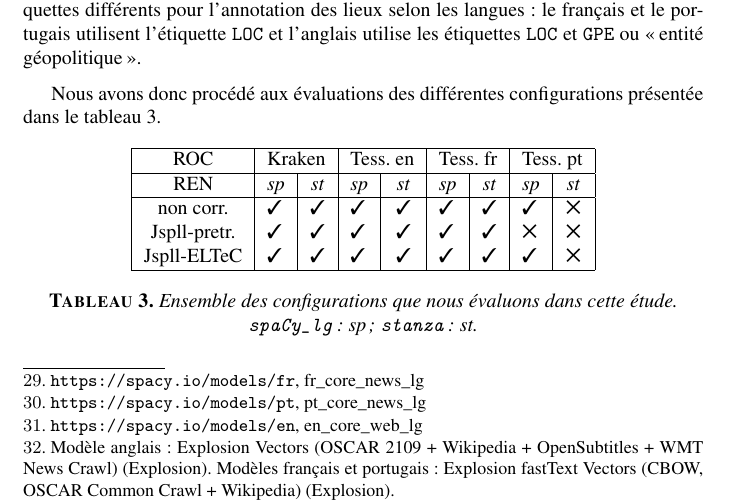
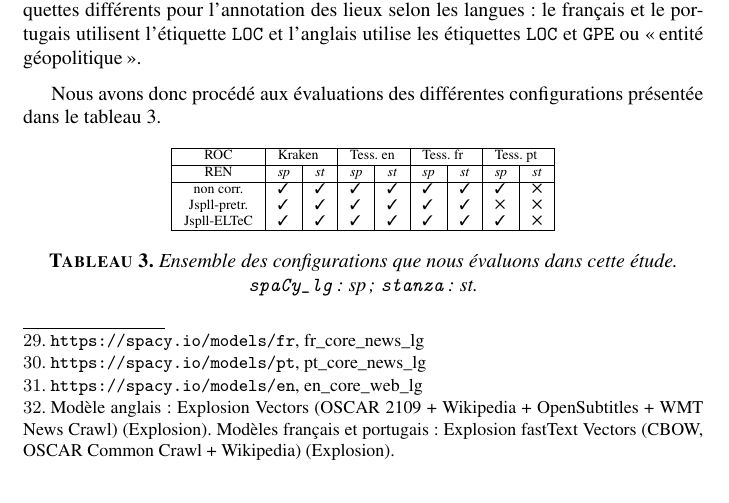
Before and after one commit to ljpetkovic/Revue_TAL_231023, a LaTeX document (REVUETAL_article_23102023/TAL-fr-ex.tex, which reads REVUETAL_article_23102023/TAB/configurations.tex): part of page 9 of 26, cut so that both start at the same text. Compiled offline with pdfLaTeX.

Commit message:
TAB/configurations.tex

```diff
--- a/REVUETAL_article_23102023/TAB/configurations.tex
+++ b/REVUETAL_article_23102023/TAB/configurations.tex
@@ -1,4 +1,4 @@
-\begin{tabular}{|c|cc|cc|cc|cc|}
+\scriptsize{\begin{tabular}{|c|cc|cc|cc|cc|}
 
 \hline
 ROC &  \multicolumn{2}{l|}{Kraken} &  \multicolumn{2}{l|}{Tess. en} & \multicolumn{2}{l|}{Tess. fr} &  \multicolumn{2}{l|}{Tess. pt} \\
```
Also changed, not shown: REVUETAL_article_23102023/TAB/configurations.tex (2 more changed lines).
